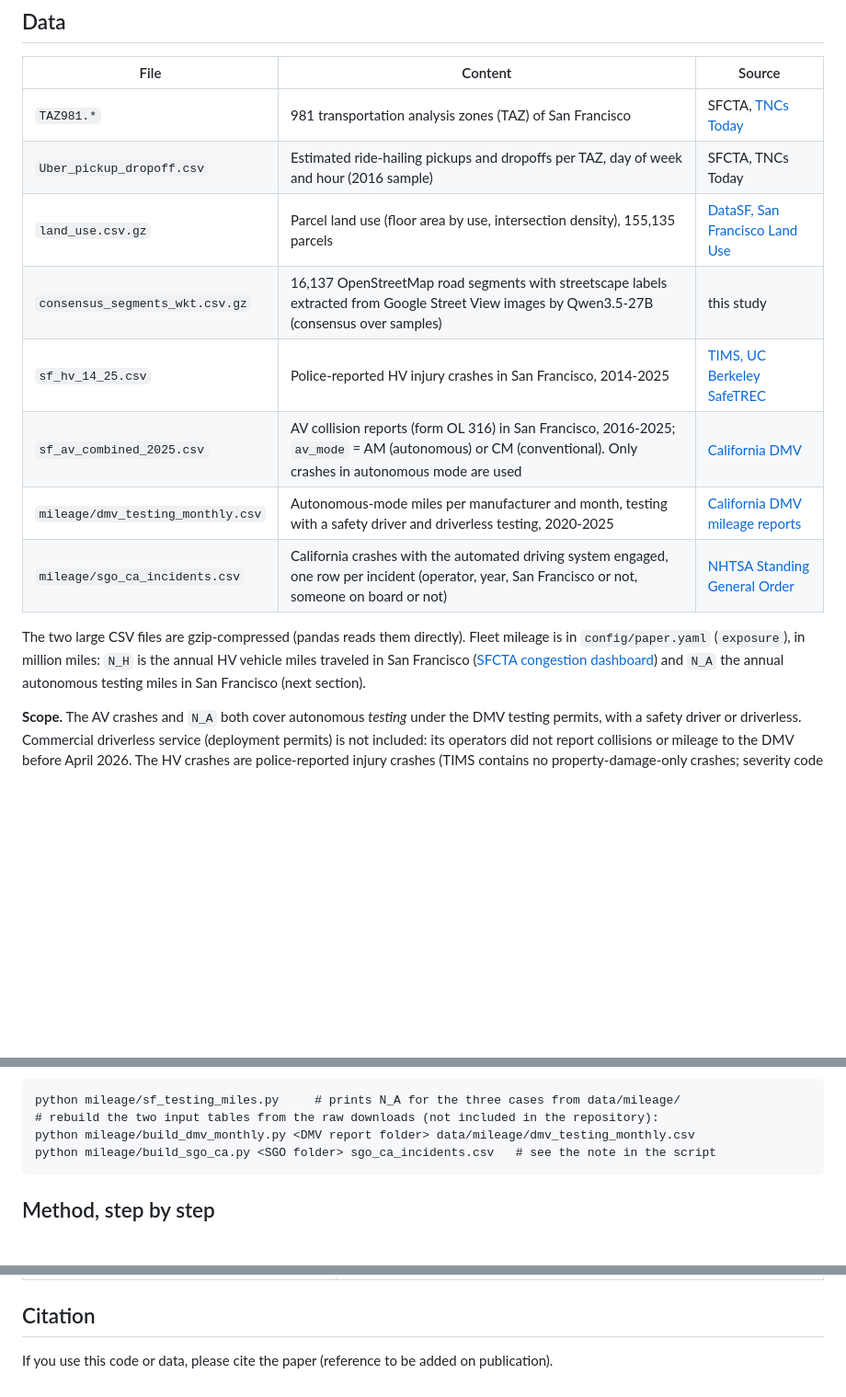
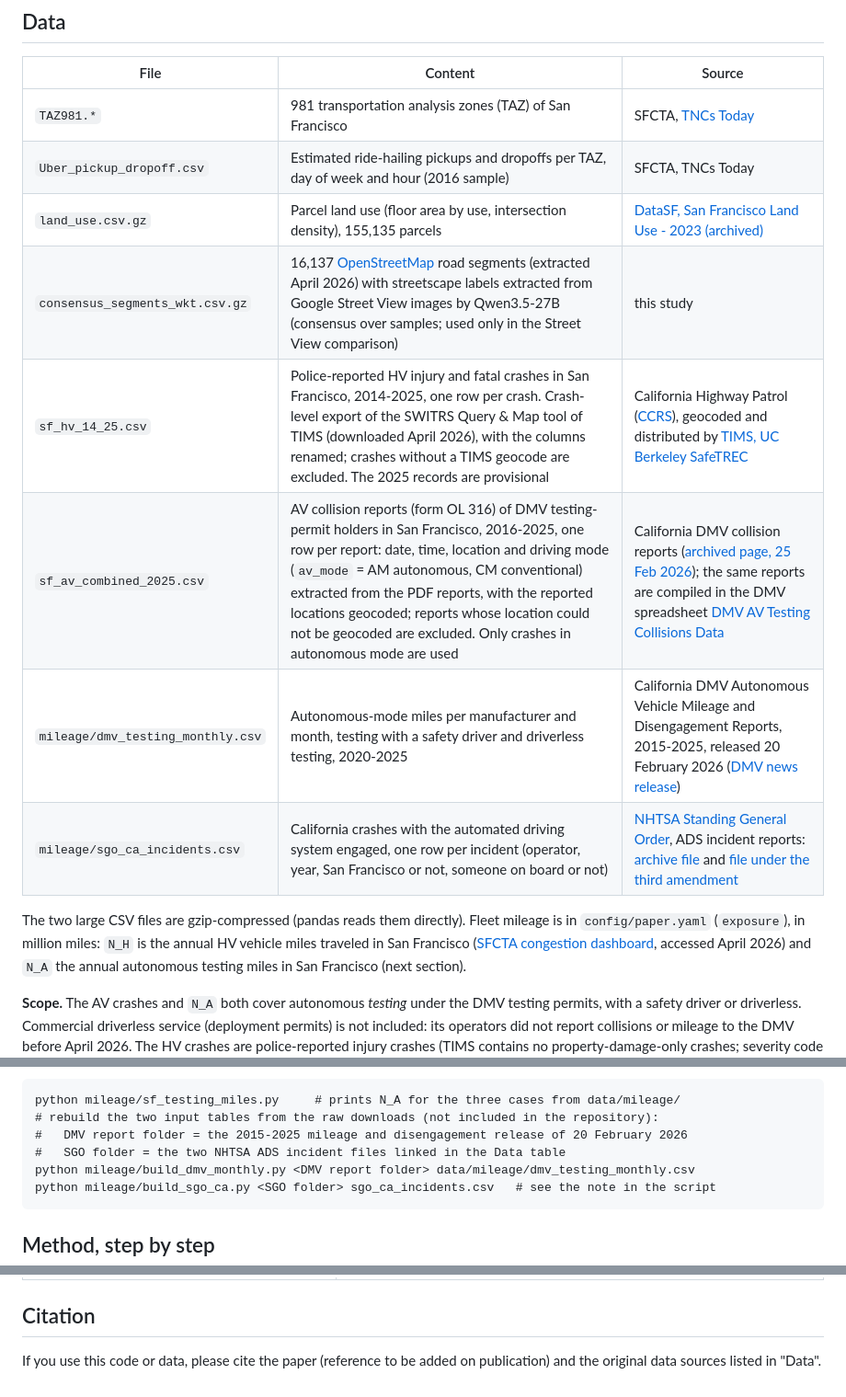
Before and after one commit to nathanweill/Self-Driving-Car-Crash-Prediction, a Markdown page: README.md, 3 parts joined by grey strips. Shown at 92% size. Rendered like a GitHub page; blank space fills up the shorter version.

Commit message:
README: data sources, links and download dates

````diff
--- a/README.md
+++ b/README.md
@@ -56,16 +56,16 @@ results_sensitivity_{low,high}/  outputs of the two sensitivity runs
 |---|---|---|
 | `TAZ981.*` | 981 transportation analysis zones (TAZ) of San Francisco | SFCTA, [TNCs Today](https://www.sfcta.org/projects/tncs-today-2017) |
 | `Uber_pickup_dropoff.csv` | Estimated ride-hailing pickups and dropoffs per TAZ, day of week and hour (2016 sample) | SFCTA, TNCs Today |
-| `land_use.csv.gz` | Parcel land use (floor area by use, intersection density), 155,135 parcels | [DataSF, San Francisco Land Use](https://data.sfgov.org/Geographic-Locations-and-Boundaries/-ARCHIVED-San-Francisco-Land-Use-2023/fdfd-xptc/about_data) |
-| `consensus_segments_wkt.csv.gz` | 16,137 OpenStreetMap road segments with streetscape labels extracted from Google Street View images by Qwen3.5-27B (consensus over samples) | this study |
-| `sf_hv_14_25.csv` | Police-reported HV injury crashes in San Francisco, 2014-2025 | [TIMS, UC Berkeley SafeTREC](https://tims.berkeley.edu/) |
-| `sf_av_combined_2025.csv` | AV collision reports (form OL 316) in San Francisco, 2016-2025; `av_mode` = AM (autonomous) or CM (conventional). Only crashes in autonomous mode are used | [California DMV](https://www.dmv.ca.gov/portal/vehicle-industry-services/autonomous-vehicles/autonomous-vehicle-collision-reports/) |
-| `mileage/dmv_testing_monthly.csv` | Autonomous-mode miles per manufacturer and month, testing with a safety driver and driverless testing, 2020-2025 | [California DMV mileage reports](https://www.dmv.ca.gov/portal/vehicle-industry-services/autonomous-vehicles/disengagement-reports/) |
-| `mileage/sgo_ca_incidents.csv` | California crashes with the automated driving system engaged, one row per incident (operator, year, San Francisco or not, someone on board or not) | [NHTSA Standing General Order](https://www.nhtsa.gov/laws-regulations/standing-general-order-crash-reporting) |
+| `land_use.csv.gz` | Parcel land use (floor area by use, intersection density), 155,135 parcels | [DataSF, San Francisco Land Use - 2023 (archived)](https://data.sf.gov/Geographic-Locations-and-Boundaries/-ARCHIVED-San-Francisco-Land-Use-2023/fdfd-xptc/about_data) |
+| `consensus_segments_wkt.csv.gz` | 16,137 [OpenStreetMap](https://www.openstreetmap.org/) road segments (extracted April 2026) with streetscape labels extracted from Google Street View images by Qwen3.5-27B (consensus over samples; used only in the Street View comparison) | this study |
+| `sf_hv_14_25.csv` | Police-reported HV injury and fatal crashes in San Francisco, 2014-2025, one row per crash. Crash-level export of the SWITRS Query & Map tool of TIMS (downloaded April 2026), with the columns renamed; crashes without a TIMS geocode are excluded. The 2025 records are provisional | California Highway Patrol ([CCRS](https://data.ca.gov/@california-highway-patrol/ccrs)), geocoded and distributed by [TIMS, UC Berkeley SafeTREC](https://tims.berkeley.edu/) |
+| `sf_av_combined_2025.csv` | AV collision reports (form OL 316) of DMV testing-permit holders in San Francisco, 2016-2025, one row per report: date, time, location and driving mode (`av_mode` = AM autonomous, CM conventional) extracted from the PDF reports, with the reported locations geocoded; reports whose location could not be geocoded are excluded. Only crashes in autonomous mode are used | California DMV collision reports ([archived page, 25 Feb 2026](https://web.archive.org/web/20260225190800/https://www.dmv.ca.gov/portal/vehicle-industry-services/autonomous-vehicles/autonomous-vehicle-collision-reports/)); the same reports are compiled in the DMV spreadsheet [DMV AV Testing Collisions Data](https://docs.google.com/spreadsheets/d/1Ml2AOMWtRo2E-SrNZjA7JkpHP3-C2kFzgVsiIOF_lkU) |
+| `mileage/dmv_testing_monthly.csv` | Autonomous-mode miles per manufacturer and month, testing with a safety driver and driverless testing, 2020-2025 | California DMV Autonomous Vehicle Mileage and Disengagement Reports, 2015-2025, released 20 February 2026 ([DMV news release](https://www.dmv.ca.gov/portal/news-and-media/autonomous-vehicle-permit-holders-in-california-logged-more-than-9-million-test-miles-between-december-1-2024-and-november-30-2025/)) |
+| `mileage/sgo_ca_incidents.csv` | California crashes with the automated driving system engaged, one row per incident (operator, year, San Francisco or not, someone on board or not) | [NHTSA Standing General Order](https://www.nhtsa.gov/laws-regulations/standing-general-order-crash-reporting), ADS incident reports: [archive file](https://static.nhtsa.gov/odi/ffdd/sgo-2021-01/Archive-2021-2025/SGO-2021-01_Incident_Reports_ADS.csv) and [file under the third amendment](https://static.nhtsa.gov/odi/ffdd/sgo-2021-01/SGO-2021-01_Incident_Reports_ADS.csv) |
 
 The two large CSV files are gzip-compressed (pandas reads them directly). Fleet
 mileage is in `config/paper.yaml` (`exposure`), in million miles: `N_H` is the annual HV
-vehicle miles traveled in San Francisco ([SFCTA congestion dashboard](https://congestion.sfcta.org/))
+vehicle miles traveled in San Francisco ([SFCTA congestion dashboard](https://congestion.sfcta.org/), accessed April 2026)
 and `N_A` the annual autonomous testing miles in San Francisco (next section).
 
 **Scope.** The AV crashes and `N_A` both cover autonomous *testing* under the DMV
@@ -91,6 +91,8 @@ years (December to November).
 ```
 python mileage/sf_testing_miles.py     # prints N_A for the three cases from data/mileage/
 # rebuild the two input tables from the raw downloads (not included in the repository):
+#   DMV report folder = the 2015-2025 mileage and disengagement release of 20 February 2026
+#   SGO folder = the two NHTSA ADS incident files linked in the Data table
 python mileage/build_dmv_monthly.py <DMV report folder> data/mileage/dmv_testing_monthly.csv
 python mileage/build_sgo_ca.py <SGO folder> sgo_ca_incidents.csv   # see the note in the script
 ```
@@ -195,4 +197,5 @@ Paper tables and figures:
 
 ## Citation
 
-If you use this code or data, please cite the paper (reference to be added on publication).
+If you use this code or data, please cite the paper (reference to be added on publication)
+and the original data sources listed in "Data".
````
